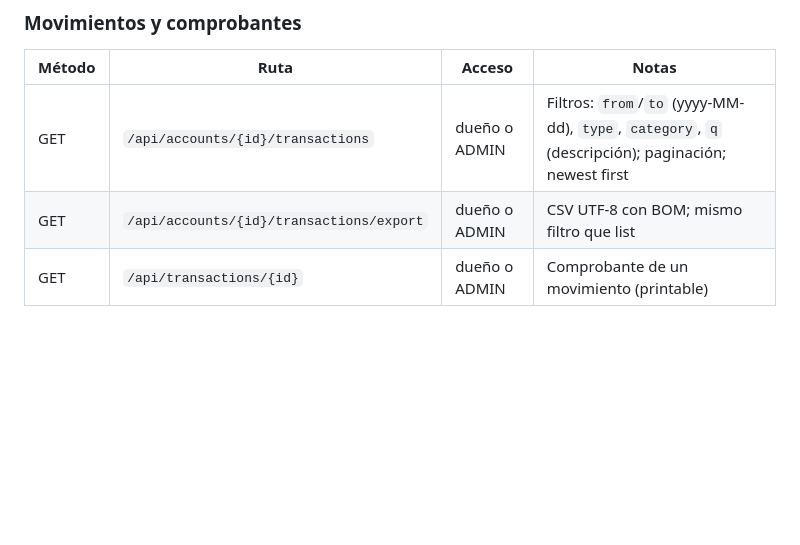
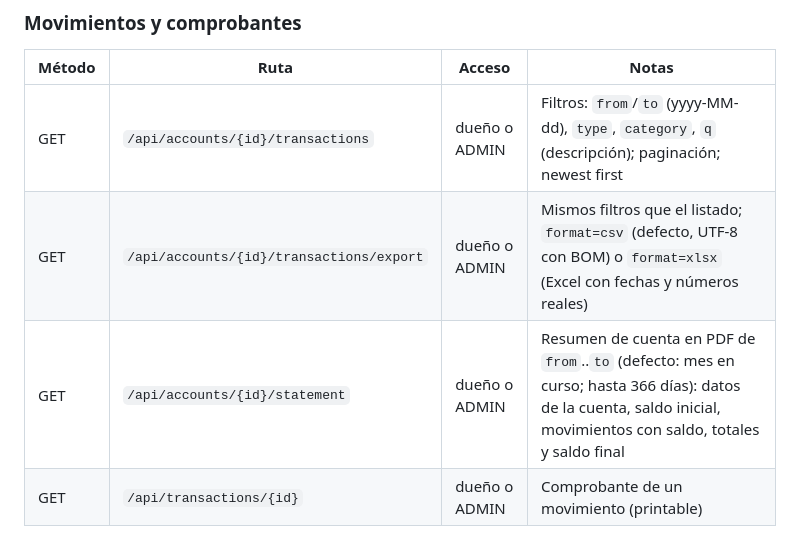
Before and after one commit to carlosandresgoo/Homebanking-MindHub-Brothers, a Markdown page: README.md, the part around one of its changes. GitHub-like rendering; blank space fills up the shorter version.

```diff
--- a/README.md
+++ b/README.md
@@ -86,7 +87,8 @@ Contraseña: `DEV_SEED_PASSWORD`, o la generada que se imprime una vez en el log
 | Método | Ruta | Acceso | Notas |
 |---|---|---|---|
 | GET | `/api/accounts/{id}/transactions` | dueño o ADMIN | Filtros: `from`/`to` (yyyy-MM-dd), `type`, `category`, `q` (descripción); paginación; newest first |
-| GET | `/api/accounts/{id}/transactions/export` | dueño o ADMIN | CSV UTF-8 con BOM; mismo filtro que list |
+| GET | `/api/accounts/{id}/transactions/export` | dueño o ADMIN | Mismos filtros que el listado; `format=csv` (defecto, UTF-8 con BOM) o `format=xlsx` (Excel con fechas y números reales) |
+| GET | `/api/accounts/{id}/statement` | dueño o ADMIN | Resumen de cuenta en PDF de `from`..`to` (defecto: mes en curso; hasta 366 días): datos de la cuenta, saldo inicial, movimientos con saldo, totales y saldo final |
 | GET | `/api/transactions/{id}` | dueño o ADMIN | Comprobante de un movimiento (printable) |
 
 ### Transferencias
```
Also changed, not shown: other parts of README.md (+15 -2 lines), CLAUDE.md (+2 -0 lines), MIGRATION_PLAN.md (+5 -0 lines).
